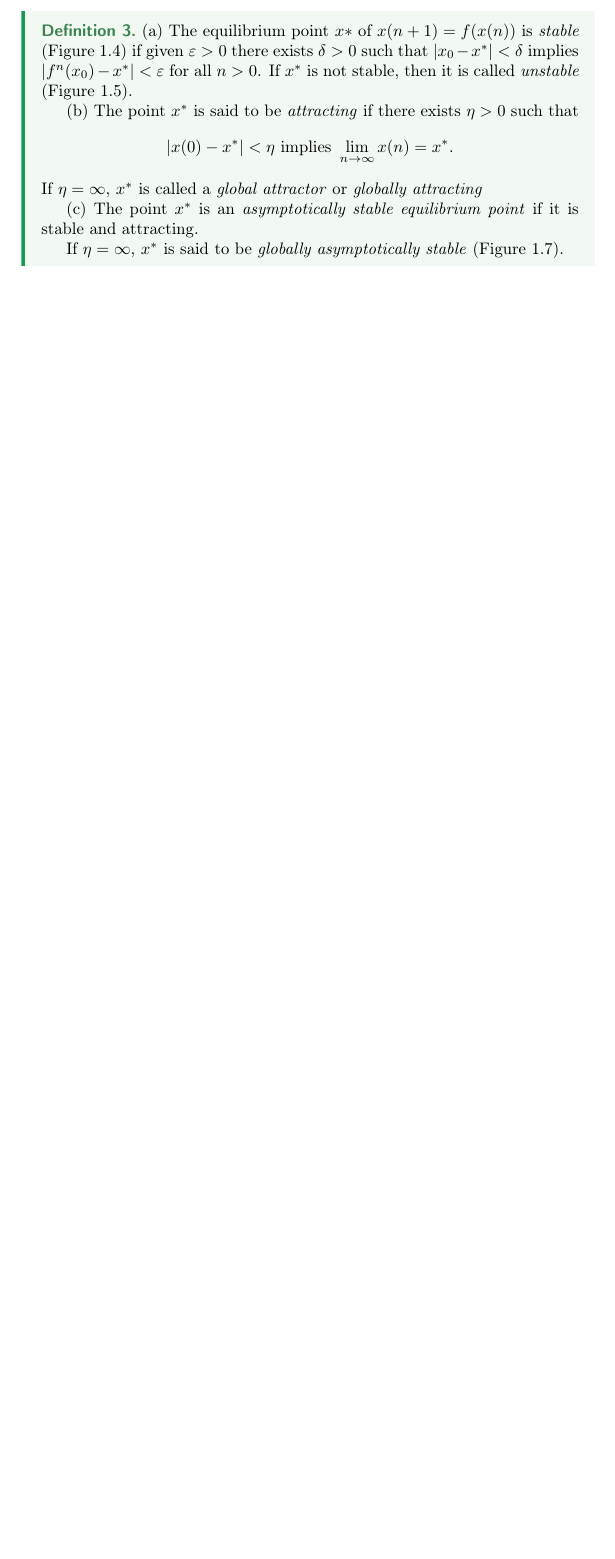
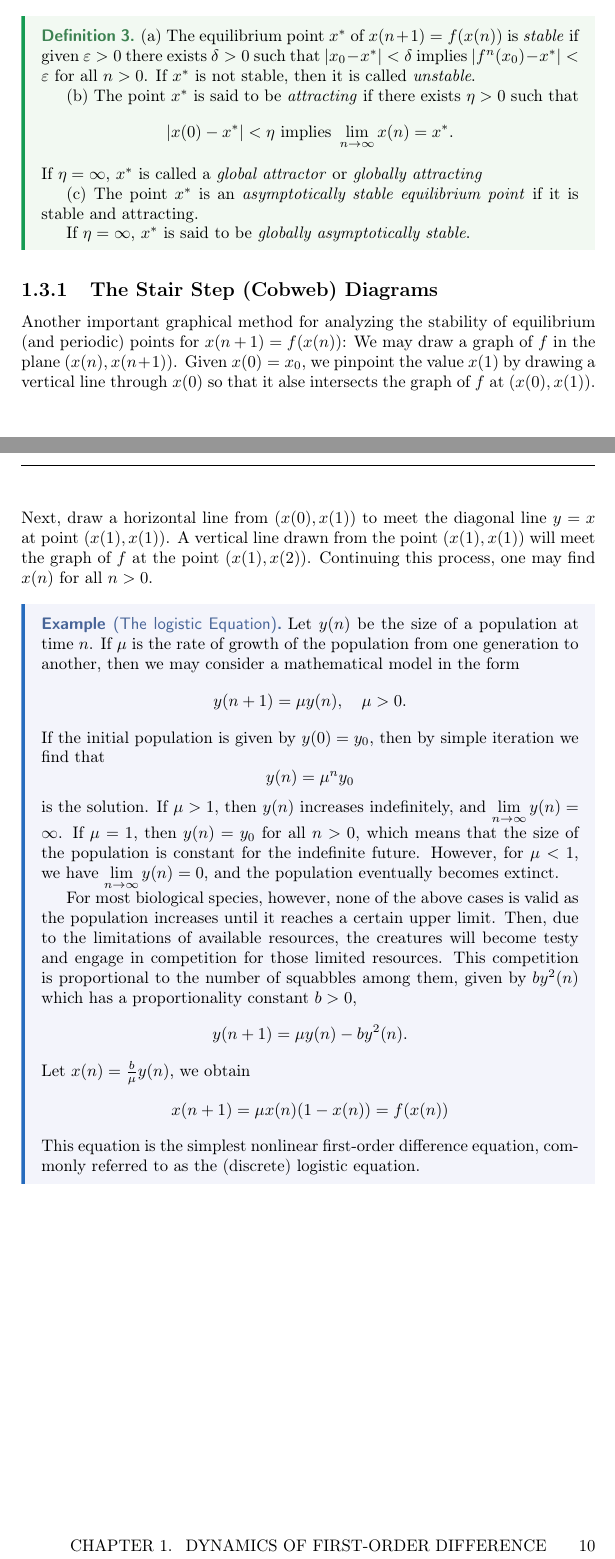
Before and after one commit to magic0whi/notes, a LaTeX document (diffequ/master.tex, which reads diffequ/les_01.tex): part of page 10 of 10 before the commit and two parts of pages 10 and 11 of 11 after it, the two joined at a grey line, cut at the place of the change, the shorter picture padded with empty space. Compiled offline with pdfLaTeX.

Commit message:
Some works today

```diff
--- a/diffequ/les_01.tex
+++ b/diffequ/les_01.tex
@@ -223,7 +226,7 @@ Letting $x^2-x+1=x$, we find that $1$ is the only equilibrium point.
 One of the main objectives in the study of a dynamical system is to analyze the behavior of its solutions near an equilibrium point. This study constitutes the stability theory.
 
 \begin{definition}
-    (a) The equilibrium point $x*$ of $x(n+1)=f(x(n))$ is \textit{stable} (Figure 1.4) if given $\varepsilon>0$ there exists $\delta>0$ such that $|x_0-x^*|<\delta$ implies $|f^n(x_0)-x^*|<\varepsilon$ for all $n>0$. If $x^*$ is not stable, then it is called \textit{unstable} (Figure 1.5).
+    (a) The equilibrium point $x^*$ of $x(n+1)=f(x(n))$ is \textit{stable} if given $\varepsilon>0$ there exists $\delta>0$ such that $|x_0-x^*|<\delta$ implies $|f^n(x_0)-x^*|<\varepsilon$ for all $n>0$. If $x^*$ is not stable, then it is called \textit{unstable}.
 
     (b) The point $x^*$ is said to be \textit{attracting} if there exists $\eta>0$ such that
     \[|x(0)-x^*|<\eta\text{ implies }\lim_{n\to\infty} x(n)=x^*.\]
@@ -231,5 +234,31 @@ One of the main objectives in the study of a dynamical system is to analyze the
 
     (c) The point $x^*$ is an \textit{asymptotically stable equilibrium point} if it is stable and attracting.
 
-    If $\eta=\infty$, $x^*$ is said to be \textit{globally asymptotically stable} (Figure 1.7).
+    If $\eta=\infty$, $x^*$ is said to be \textit{globally asymptotically stable}.
 \end{definition}
+
+\subsection{The Stair Step (Cobweb) Diagrams}
+
+Another important graphical method for analyzing the stability of equilibrium (and periodic) points for $x(n+1)=f(x(n))$: We may draw a graph of $f$ in the plane $(x(n),x(n+1))$. Given $x(0)=x_0$, we pinpoint the value $x(1)$ by drawing a vertical line through $x(0)$ so that it alse intersects the graph of $f$ at $(x(0),x(1))$. Next, draw a horizontal line from $(x(0),x(1))$ to meet the diagonal line $y=x$ at point $(x(1),x(1))$. A vertical line drawn from the point $(x(1),x(1))$ will meet the graph of $f$ at the point $(x(1),x(2))$. Continuing this process, one may find $x(n)$ for all $n>0$.
+
+\begin{eg}[The logistic Equation]
+    Let $y(n)$ be the size of a population at time $n$. If $\mu$ is the rate of growth of the population from one generation to another, then we may consider a mathematical model in the form
+    \[
+        y(n+1)=\mu y(n),\quad\mu>0.
+    \]
+    If the initial population is given by $y(0)=y_0$, then by simple iteration we find that
+    \[
+        y(n)=\mu^n y_0
+    \]
+    is the solution. If $\mu>1$, then $y(n)$ increases indefinitely, and $\lim_{n\to\infty}y(n)=\infty$. If $\mu=1$, then $y(n)=y_0$ for all $n>0$, which means that the size of the population is constant for the indefinite future. However, for $\mu<1$, we have $\lim_{n\to\infty}y(n)=0$, and the population eventually becomes extinct.
+
+    For most biological species, however, none of the above cases is valid as the population increases until it reaches a certain upper limit. Then, due to the limitations of available resources, the creatures will become testy and engage in competition for those limited resources. This competition is proportional to the number of squabbles among them, given by $by^2(n)$ which has a proportionality constant $b>0$,
+    \[
+        y(n+1)=\mu y(n)-by^2(n).
+    \]
+    Let $x(n)=\frac{b}{\mu}y(n)$, we obtain
+    \[
+        x(n+1)=\mu x(n)(1-x(n))=f(x(n))
+    \]
+    This equation is the simplest nonlinear first-order difference equation, commonly referred to as the (discrete) logistic equation.
+\end{eg}
```
Also changed, not shown: diffequ/figures/tent_map.pdf_tex (added), diffequ/les_01.tex (9 more changed lines).
